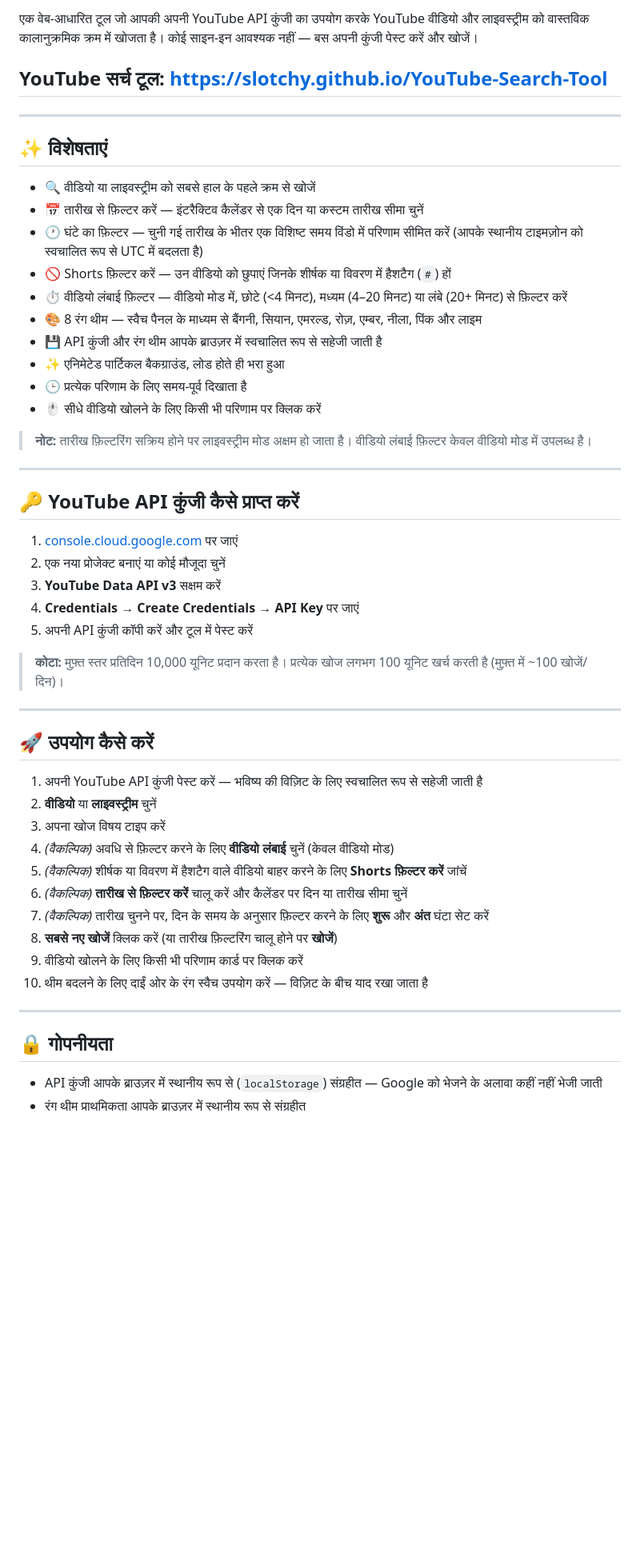
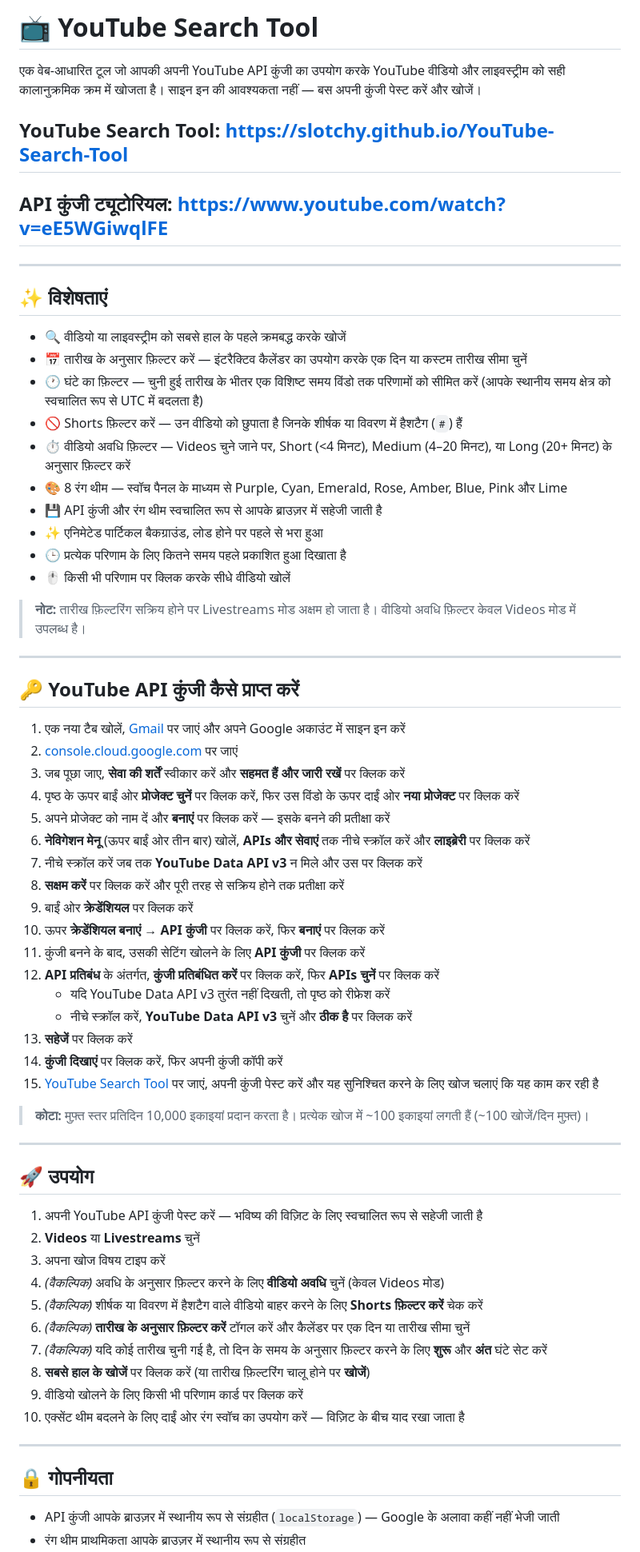
Before and after one commit to Slotchy/YouTube-Search-Tool, a Markdown page: README.hi.md, the part around one of its changes. Shown at 80% size. Rendered like a GitHub page; blank space fills up the shorter version.

```diff
--- a/README.hi.md
+++ b/README.hi.md
@@ -2,55 +2,70 @@
 
-एक वेब-आधारित टूल जो आपकी अपनी YouTube API कुंजी का उपयोग करके YouTube वीडियो और लाइवस्ट्रीम को वास्तविक कालानुक्रमिक क्रम में खोजता है। कोई साइन-इन आवश्यक नहीं — बस अपनी कुंजी पेस्ट करें और खोजें।
+# 📺 YouTube Search Tool
 
-## **YouTube सर्च टूल:** https://slotchy.github.io/YouTube-Search-Tool
+एक वेब-आधारित टूल जो आपकी अपनी YouTube API कुंजी का उपयोग करके YouTube वीडियो और लाइवस्ट्रीम को सही कालानुक्रमिक क्रम में खोजता है। साइन इन की आवश्यकता नहीं — बस अपनी कुंजी पेस्ट करें और खोजें।
+
+## **YouTube Search Tool:** <https://slotchy.github.io/YouTube-Search-Tool>
+## **API कुंजी ट्यूटोरियल:** <https://www.youtube.com/watch?v=eE5WGiwqlFE>
 
 ---
 
 ## ✨ विशेषताएं
 
-* 🔍 वीडियो या लाइवस्ट्रीम को सबसे हाल के पहले क्रम से खोजें
-* 📅 तारीख से फ़िल्टर करें — इंटरैक्टिव कैलेंडर से एक दिन या कस्टम तारीख सीमा चुनें
-* 🕐 घंटे का फ़िल्टर — चुनी गई तारीख के भीतर एक विशिष्ट समय विंडो में परिणाम सीमित करें (आपके स्थानीय टाइमज़ोन को स्वचालित रूप से UTC में बदलता है)
-* 🚫 Shorts फ़िल्टर करें — उन वीडियो को छुपाएं जिनके शीर्षक या विवरण में हैशटैग (`#`) हों
-* ⏱️ वीडियो लंबाई फ़िल्टर — वीडियो मोड में, छोटे (<4 मिनट), मध्यम (4–20 मिनट) या लंबे (20+ मिनट) से फ़िल्टर करें
-* 🎨 8 रंग थीम — स्वैच पैनल के माध्यम से बैंगनी, सियान, एमरल्ड, रोज़, एम्बर, नीला, पिंक और लाइम
-* 💾 API कुंजी और रंग थीम आपके ब्राउज़र में स्वचालित रूप से सहेजी जाती है
-* ✨ एनिमेटेड पार्टिकल बैकग्राउंड, लोड होते ही भरा हुआ
-* 🕒 प्रत्येक परिणाम के लिए समय-पूर्व दिखाता है
-* 🖱️ सीधे वीडियो खोलने के लिए किसी भी परिणाम पर क्लिक करें
+* 🔍 वीडियो या लाइवस्ट्रीम को सबसे हाल के पहले क्रमबद्ध करके खोजें
+* 📅 तारीख के अनुसार फ़िल्टर करें — इंटरैक्टिव कैलेंडर का उपयोग करके एक दिन या कस्टम तारीख सीमा चुनें
+* 🕐 घंटे का फ़िल्टर — चुनी हुई तारीख के भीतर एक विशिष्ट समय विंडो तक परिणामों को सीमित करें (आपके स्थानीय समय क्षेत्र को स्वचालित रूप से UTC में बदलता है)
+* 🚫 Shorts फ़िल्टर करें — उन वीडियो को छुपाता है जिनके शीर्षक या विवरण में हैशटैग (`#`) हैं
+* ⏱️ वीडियो अवधि फ़िल्टर — Videos चुने जाने पर, Short (<4 मिनट), Medium (4–20 मिनट), या Long (20+ मिनट) के अनुसार फ़िल्टर करें
+* 🎨 8 रंग थीम — स्वॉच पैनल के माध्यम से Purple, Cyan, Emerald, Rose, Amber, Blue, Pink और Lime
+* 💾 API कुंजी और रंग थीम स्वचालित रूप से आपके ब्राउज़र में सहेजी जाती है
+* ✨ एनिमेटेड पार्टिकल बैकग्राउंड, लोड होने पर पहले से भरा हुआ
+* 🕒 प्रत्येक परिणाम के लिए कितने समय पहले प्रकाशित हुआ दिखाता है
+* 🖱️ किसी भी परिणाम पर क्लिक करके सीधे वीडियो खोलें
 
-> **नोट:** तारीख फ़िल्टरिंग सक्रिय होने पर लाइवस्ट्रीम मोड अक्षम हो जाता है। वीडियो लंबाई फ़िल्टर केवल वीडियो मोड में उपलब्ध है।
+> **नोट:** तारीख फ़िल्टरिंग सक्रिय होने पर Livestreams मोड अक्षम हो जाता है। वीडियो अवधि फ़िल्टर केवल Videos मोड में उपलब्ध है।
 
 ---
 
 ## 🔑 YouTube API कुंजी कैसे प्राप्त करें
 
-1. [console.cloud.google.com](https://console.cloud.google.com) पर जाएं
-2. एक नया प्रोजेक्ट बनाएं या कोई मौजूदा चुनें
-3. **YouTube Data API v3** सक्षम करें
-4. **Credentials → Create Credentials → API Key** पर जाएं
-5. अपनी API कुंजी कॉपी करें और टूल में पेस्ट करें
+1. एक नया टैब खोलें, [Gmail](https://mail.google.com) पर जाएं और अपने Google अकाउंट में साइन इन करें
+2. [console.cloud.google.com](https://console.cloud.google.com) पर जाएं
+3. जब पूछा जाए, **सेवा की शर्तें** स्वीकार करें और **सहमत हैं और जारी रखें** पर क्लिक करें
+4. पृष्ठ के ऊपर बाईं ओर **प्रोजेक्ट चुनें** पर क्लिक करें, फिर उस विंडो के ऊपर दाईं ओर **नया प्रोजेक्ट** पर क्लिक करें
+5. अपने प्रोजेक्ट को नाम दें और **बनाएं** पर क्लिक करें — इसके बनने की प्रतीक्षा करें
+6. **नेविगेशन मेनू** (ऊपर बाईं ओर तीन बार) खोलें, **APIs और सेवाएं** तक नीचे स्क्रॉल करें और **लाइब्रेरी** पर क्लिक करें
+7. नीचे स्क्रॉल करें जब तक **YouTube Data API v3** न मिले और उस पर क्लिक करें
+8. **सक्षम करें** पर क्लिक करें और पूरी तरह से सक्रिय होने तक प्रतीक्षा करें
+9. बाईं ओर **क्रेडेंशियल** पर क्लिक करें
+10. ऊपर **क्रेडेंशियल बनाएं → API कुंजी** पर क्लिक करें, फिर **बनाएं** पर क्लिक करें
+11. कुंजी बनने के बाद, उसकी सेटिंग खोलने के लिए **API कुंजी** पर क्लिक करें
+12. **API प्रतिबंध** के अंतर्गत, **कुंजी प्रतिबंधित करें** पर क्लिक करें, फिर **APIs चुनें** पर क्लिक करें
+    - यदि YouTube Data API v3 तुरंत नहीं दिखती, तो पृष्ठ को रीफ्रेश करें
+    - नीचे स्क्रॉल करें, **YouTube Data API v3** चुनें और **ठीक है** पर क्लिक करें
+13. **सहेजें** पर क्लिक करें
+14. **कुंजी दिखाएं** पर क्लिक करें, फिर अपनी कुंजी कॉपी करें
+15. [YouTube Search Tool](https://slotchy.github.io/YouTube-Search-Tool) पर जाएं, अपनी कुंजी पेस्ट करें और यह सुनिश्चित करने के लिए खोज चलाएं कि यह काम कर रही है
 
-> **कोटा:** मुफ़्त स्तर प्रतिदिन 10,000 यूनिट प्रदान करता है। प्रत्येक खोज लगभग 100 यूनिट खर्च करती है (मुफ़्त में ~100 खोजें/दिन)।
+> **कोटा:** मुफ़्त स्तर प्रतिदिन 10,000 इकाइयां प्रदान करता है। प्रत्येक खोज में ~100 इकाइयां लगती हैं (~100 खोजें/दिन मुफ़्त)।
 
 ---
 
-## 🚀 उपयोग कैसे करें
+## 🚀 उपयोग
 
 1. अपनी YouTube API कुंजी पेस्ट करें — भविष्य की विज़िट के लिए स्वचालित रूप से सहेजी जाती है
-2. **वीडियो** या **लाइवस्ट्रीम** चुनें
+2. **Videos** या **Livestreams** चुनें
 3. अपना खोज विषय टाइप करें
-4. *(वैकल्पिक)* अवधि से फ़िल्टर करने के लिए **वीडियो लंबाई** चुनें (केवल वीडियो मोड)
-5. *(वैकल्पिक)* शीर्षक या विवरण में हैशटैग वाले वीडियो बाहर करने के लिए **Shorts फ़िल्टर करें** जांचें
-6. *(वैकल्पिक)* **तारीख से फ़िल्टर करें** चालू करें और कैलेंडर पर दिन या तारीख सीमा चुनें
-7. *(वैकल्पिक)* तारीख चुनने पर, दिन के समय के अनुसार फ़िल्टर करने के लिए **शुरू** और **अंत** घंटा सेट करें
-8. **सबसे नए खोजें** क्लिक करें (या तारीख फ़िल्टरिंग चालू होने पर **खोजें**)
+4. *(वैकल्पिक)* अवधि के अनुसार फ़िल्टर करने के लिए **वीडियो अवधि** चुनें (केवल Videos मोड)
+5. *(वैकल्पिक)* शीर्षक या विवरण में हैशटैग वाले वीडियो बाहर करने के लिए **Shorts फ़िल्टर करें** चेक करें
+6. *(वैकल्पिक)* **तारीख के अनुसार फ़िल्टर करें** टॉगल करें और कैलेंडर पर एक दिन या तारीख सीमा चुनें
+7. *(वैकल्पिक)* यदि कोई तारीख चुनी गई है, तो दिन के समय के अनुसार फ़िल्टर करने के लिए **शुरू** और **अंत** घंटे सेट करें
+8. **सबसे हाल के खोजें** पर क्लिक करें (या तारीख फ़िल्टरिंग चालू होने पर **खोजें**)
 9. वीडियो खोलने के लिए किसी भी परिणाम कार्ड पर क्लिक करें
-10. थीम बदलने के लिए दाईं ओर के रंग स्वैच उपयोग करें — विज़िट के बीच याद रखा जाता है
+10. एक्सेंट थीम बदलने के लिए दाईं ओर रंग स्वॉच का उपयोग करें — विज़िट के बीच याद रखा जाता है
 
 ---
 
 ## 🔒 गोपनीयता
 
-* API कुंजी आपके ब्राउज़र में स्थानीय रूप से (`localStorage`) संग्रहीत — Google को भेजने के अलावा कहीं नहीं भेजी जाती
+* API कुंजी आपके ब्राउज़र में स्थानीय रूप से संग्रहीत (`localStorage`) — Google के अलावा कहीं नहीं भेजी जाती
 * रंग थीम प्राथमिकता आपके ब्राउज़र में स्थानीय रूप से संग्रहीत
```
Also changed, not shown: other parts of README.hi.md (+9 -9 lines).
